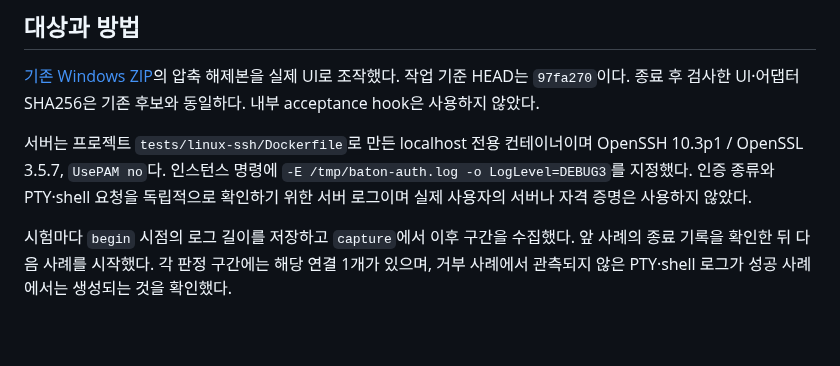
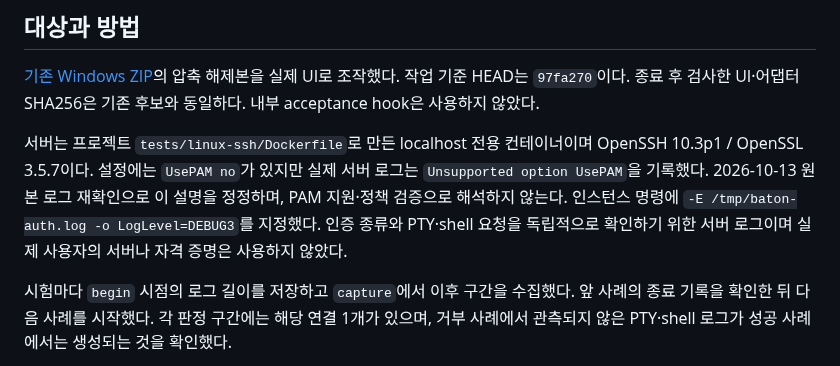
Before and after one commit to bnbnac/baton, a Markdown page: docs/testing/rust-phase-5-openssh-auth-report.md, the part around the change. Drawn GitHub-style; blank space fills up the shorter version.

```diff
--- a/docs/testing/rust-phase-5-openssh-auth-report.md
+++ b/docs/testing/rust-phase-5-openssh-auth-report.md
@@ -6,7 +6,7 @@
 
 [기존 Windows ZIP](rust-phase-5-package-report.md)의 압축 해제본을 실제 UI로 조작했다. 작업 기준 HEAD는 `97fa270`이다. 종료 후 검사한 UI·어댑터 SHA256은 기존 후보와 동일하다. 내부 acceptance hook은 사용하지 않았다.
 
-서버는 프로젝트 `tests/linux-ssh/Dockerfile`로 만든 localhost 전용 컨테이너이며 OpenSSH 10.3p1 / OpenSSL 3.5.7, `UsePAM no`다. 인스턴스 명령에 `-E /tmp/baton-auth.log -o LogLevel=DEBUG3`를 지정했다. 인증 종류와 PTY·shell 요청을 독립적으로 확인하기 위한 서버 로그이며 실제 사용자의 서버나 자격 증명은 사용하지 않았다.
+서버는 프로젝트 `tests/linux-ssh/Dockerfile`로 만든 localhost 전용 컨테이너이며 OpenSSH 10.3p1 / OpenSSL 3.5.7이다. 설정에는 `UsePAM no`가 있지만 실제 서버 로그는 `Unsupported option UsePAM`을 기록했다. 2026-10-13 원본 로그 재확인으로 이 설명을 정정하며, PAM 지원·정책 검증으로 해석하지 않는다. 인스턴스 명령에 `-E /tmp/baton-auth.log -o LogLevel=DEBUG3`를 지정했다. 인증 종류와 PTY·shell 요청을 독립적으로 확인하기 위한 서버 로그이며 실제 사용자의 서버나 자격 증명은 사용하지 않았다.
 
 시험마다 `begin` 시점의 로그 길이를 저장하고 `capture`에서 이후 구간을 수집했다. 앞 사례의 종료 기록을 확인한 뒤 다음 사례를 시작했다. 각 판정 구간에는 해당 연결 1개가 있으며, 거부 사례에서 관측되지 않은 PTY·shell 로그가 성공 사례에서는 생성되는 것을 확인했다.
 
```
Also changed, not shown: docs/testing/rust-phase-5-package-report.md (+4 -2 lines), docs/testing/rust-phase-5-terminal-report.md (added, +53 -0 lines).
